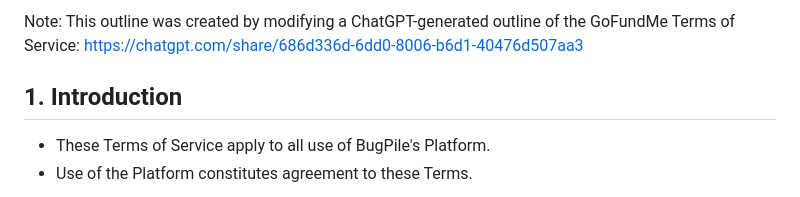
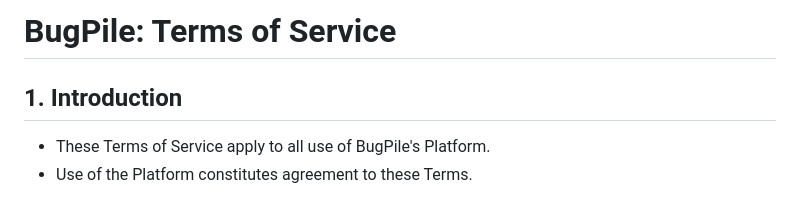
Before and after one commit to benvvalk/sponsoredissues.org-deploy, a Markdown page: legal/terms_of_service.md, the part around the change. Rendered like a GitHub page.

Commit message:
terms_of_service.md: add main title, remove note about ChatGPT [wip][legal]
Add a top-level title to the document ("BugPile: Terms of Service").

Remove note about how the document was created from a
ChatGPT-generated outline of the GoFundMe Terms of Service, since I
don't think that information is needed or helpful anymore.

```diff
--- a/legal/terms_of_service.md
+++ b/legal/terms_of_service.md
@@ -1,4 +1,4 @@
-Note: This outline was created by modifying a ChatGPT-generated outline of the GoFundMe Terms of Service: https://chatgpt.com/share/686d336d-6dd0-8006-b6d1-40476d507aa3
+# BugPile: Terms of Service
 
 ## 1. Introduction
 
```
